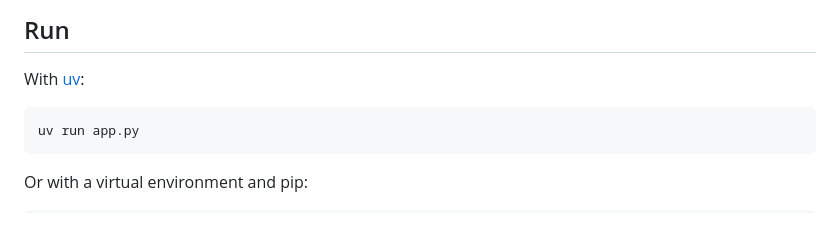
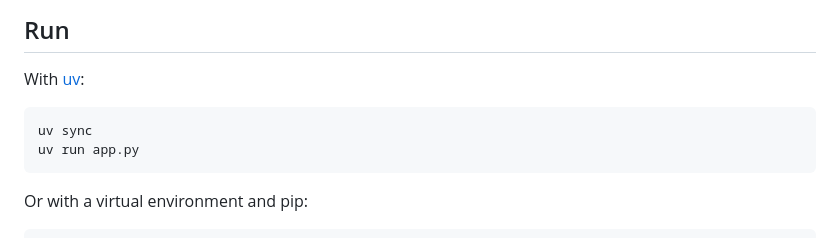
Before and after one commit to Rikul/llmchannel, a Markdown page: README.md, the part around the change. Drawn GitHub-style.

Commit message:
updated agents & readme

````diff
--- a/README.md
+++ b/README.md
@@ -35,6 +35,7 @@ so hosted services and local servers can participate in the same conversation.
 With [uv](https://docs.astral.sh/uv/):
 
 ```bash
+uv sync
 uv run app.py
 ```
 
````
Also changed, not shown: AGENTS.md (+2 -1 lines).
